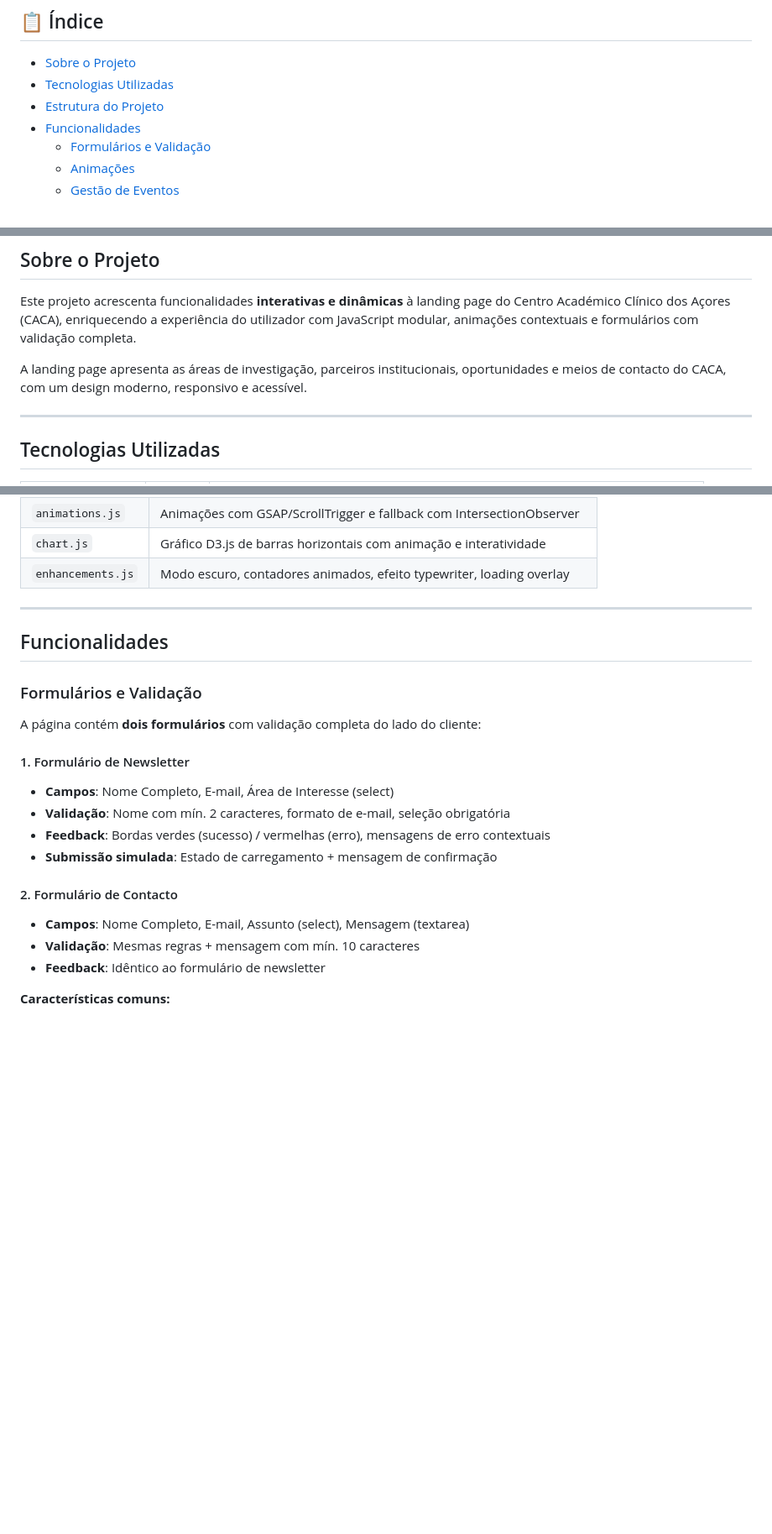
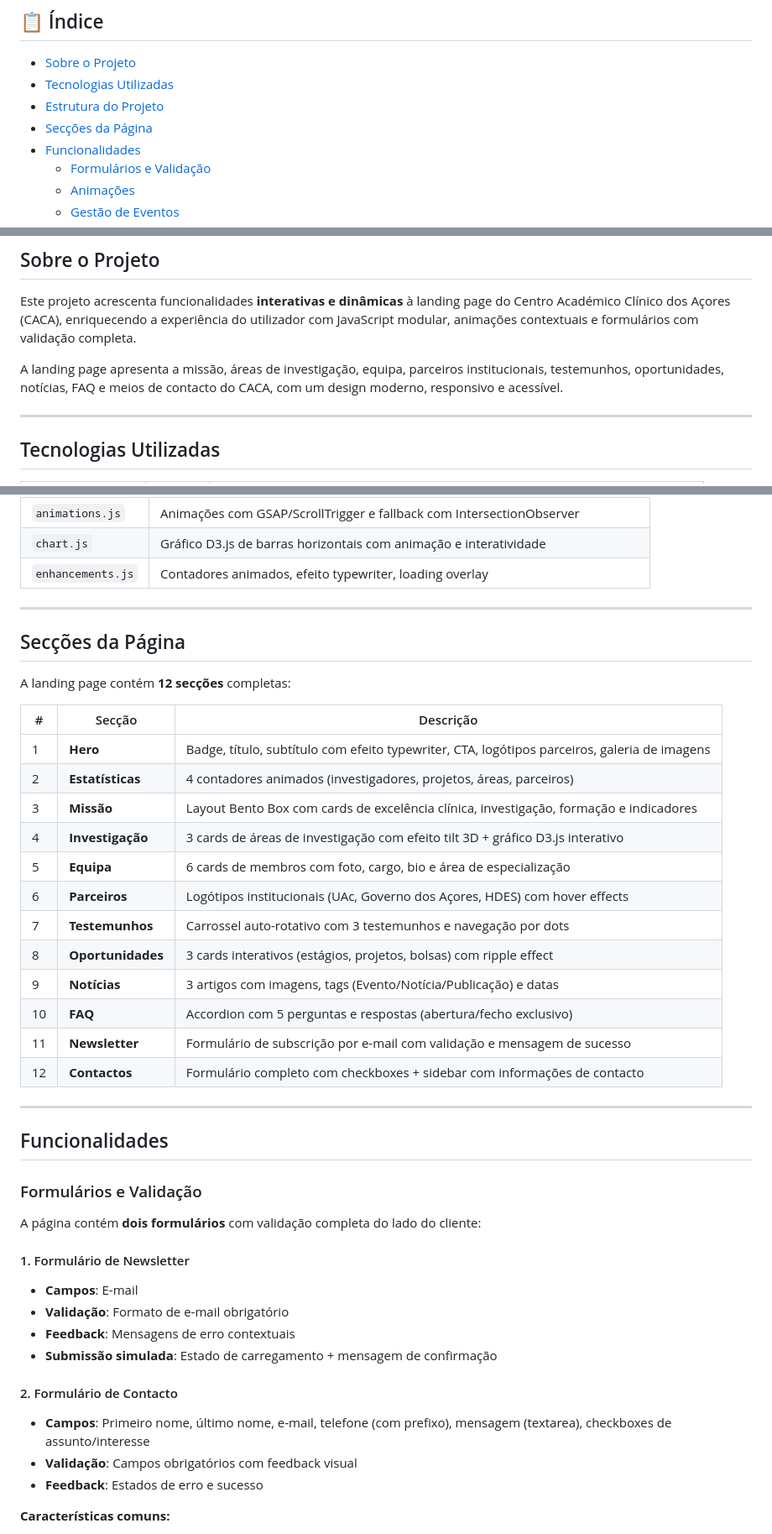
Before and after one commit to AlexandrePereira6610/tr2_tw, a Markdown page: README.md, 3 parts joined by grey strips. Shown at 84% size. Rendered like a GitHub page; blank space fills up the shorter version.

```diff
--- a/README.md
+++ b/README.md
@@ -11,6 +11,7 @@
 - [Sobre o Projeto](#sobre-o-projeto)
 - [Tecnologias Utilizadas](#tecnologias-utilizadas)
 - [Estrutura do Projeto](#estrutura-do-projeto)
+- [Secções da Página](#secções-da-página)
 - [Funcionalidades](#funcionalidades)
   - [Formulários e Validação](#formulários-e-validação)
   - [Animações](#animações)
@@ -26,7 +27,7 @@
 
 Este projeto acrescenta funcionalidades **interativas e dinâmicas** à landing page do Centro Académico Clínico dos Açores (CACA), enriquecendo a experiência do utilizador com JavaScript modular, animações contextuais e formulários com validação completa.
 
-A landing page apresenta as áreas de investigação, parceiros institucionais, oportunidades e meios de contacto do CACA, com um design moderno, responsivo e acessível.
+A landing page apresenta a missão, áreas de investigação, equipa, parceiros institucionais, testemunhos, oportunidades, notícias, FAQ e meios de contacto do CACA, com um design moderno, responsivo e acessível.
 
 ---
 
@@ -87,6 +110,27 @@ O código JavaScript está organizado em **6 módulos independentes**, cada um e
 | `animations.js` | Animações com GSAP/ScrollTrigger e fallback com IntersectionObserver |
 | `chart.js` | Gráfico D3.js de barras horizontais com animação e interatividade |
-| `enhancements.js` | Modo escuro, contadores animados, efeito typewriter, loading overlay |
+| `enhancements.js` | Contadores animados, efeito typewriter, loading overlay |
+
+---
+
+## Secções da Página
+
+A landing page contém **12 secções** completas:
+
+| # | Secção | Descrição |
+|---|---|---|
+| 1 | **Hero** | Badge, título, subtítulo com efeito typewriter, CTA, logótipos parceiros, galeria de imagens |
+| 2 | **Estatísticas** | 4 contadores animados (investigadores, projetos, áreas, parceiros) |
+| 3 | **Missão** | Layout Bento Box com cards de excelência clínica, investigação, formação e indicadores |
+| 4 | **Investigação** | 3 cards de áreas de investigação com efeito tilt 3D + gráfico D3.js interativo |
+| 5 | **Equipa** | 6 cards de membros com foto, cargo, bio e área de especialização |
+| 6 | **Parceiros** | Logótipos institucionais (UAc, Governo dos Açores, HDES) com hover effects |
+| 7 | **Testemunhos** | Carrossel auto-rotativo com 3 testemunhos e navegação por dots |
+| 8 | **Oportunidades** | 3 cards interativos (estágios, projetos, bolsas) com ripple effect |
+| 9 | **Notícias** | 3 artigos com imagens, tags (Evento/Notícia/Publicação) e datas |
+| 10 | **FAQ** | Accordion com 5 perguntas e respostas (abertura/fecho exclusivo) |
+| 11 | **Newsletter** | Formulário de subscrição por e-mail com validação e mensagem de sucesso |
+| 12 | **Contactos** | Formulário completo com checkboxes + sidebar com informações de contacto |
 
 ---
 
@@ -97,15 +141,15 @@ O código JavaScript está organizado em **6 módulos independentes**, cada um e
 A página contém **dois formulários** com validação completa do lado do cliente:
 
 #### 1. Formulário de Newsletter
-- **Campos**: Nome Completo, E-mail, Área de Interesse (select)
-- **Validação**: Nome com mín. 2 caracteres, formato de e-mail, seleção obrigatória
-- **Feedback**: Bordas verdes (sucesso) / vermelhas (erro), mensagens de erro contextuais
+- **Campos**: E-mail
+- **Validação**: Formato de e-mail obrigatório
+- **Feedback**: Mensagens de erro contextuais
 - **Submissão simulada**: Estado de carregamento + mensagem de confirmação
 
 #### 2. Formulário de Contacto
-- **Campos**: Nome Completo, E-mail, Assunto (select), Mensagem (textarea)
-- **Validação**: Mesmas regras + mensagem com mín. 10 caracteres
-- **Feedback**: Idêntico ao formulário de newsletter
+- **Campos**: Primeiro nome, último nome, e-mail, telefone (com prefixo), mensagem (textarea), checkboxes de assunto/interesse
+- **Validação**: Campos obrigatórios com feedback visual
+- **Feedback**: Estados de erro e sucesso
 
 **Características comuns:**
 - Validação em tempo real ao sair de cada campo (`blur`)
```
Also changed, not shown: other parts of README.md (+60 -39 lines).
